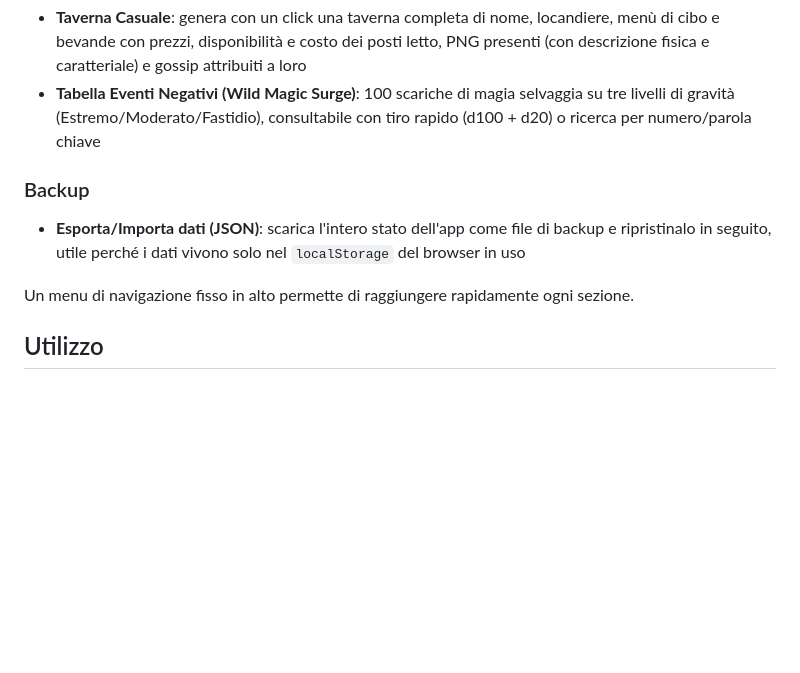
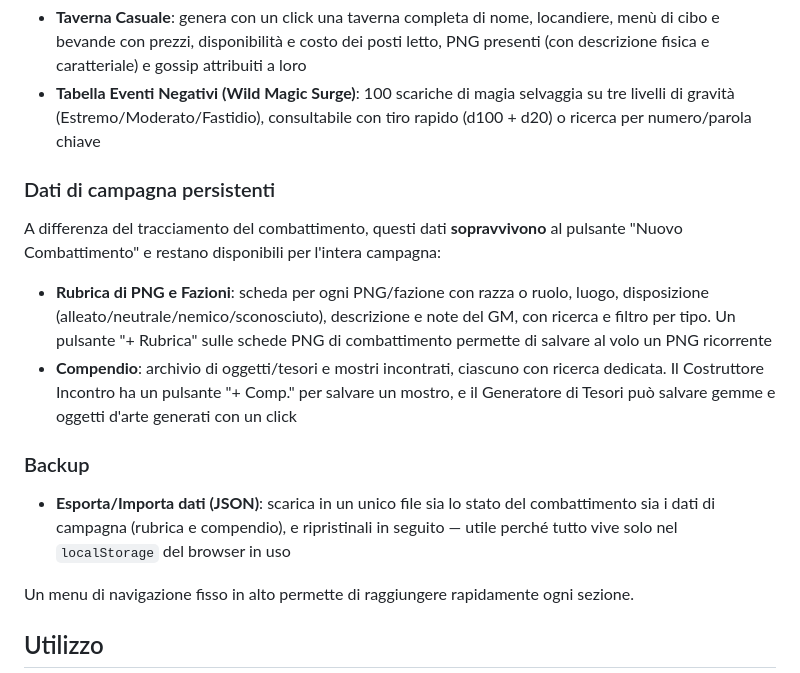
Before and after one commit to brandonpacca/dnd-web-gamemaster-screen, a Markdown page: README.md, the part around the change. Drawn GitHub-style; blank space fills up the shorter version.

Commit message:
Update README with persistent roster/compendium features
Co-Authored-By: Claude Sonnet 5 <noreply@anthropic.com>
Claude-Session: https://claude.ai/code/session_01QBMfz75Fpe2Xw4yHG8gxRV

```diff
--- a/README.md
+++ b/README.md
@@ -23,8 +23,13 @@ Tutti i dati vengono salvati automaticamente nel `localStorage` del browser: nes
 - **Taverna Casuale**: genera con un click una taverna completa di nome, locandiere, menù di cibo e bevande con prezzi, disponibilità e costo dei posti letto, PNG presenti (con descrizione fisica e caratteriale) e gossip attribuiti a loro
 - **Tabella Eventi Negativi (Wild Magic Surge)**: 100 scariche di magia selvaggia su tre livelli di gravità (Estremo/Moderato/Fastidio), consultabile con tiro rapido (d100 + d20) o ricerca per numero/parola chiave
 
+### Dati di campagna persistenti
+A differenza del tracciamento del combattimento, questi dati **sopravvivono** al pulsante "Nuovo Combattimento" e restano disponibili per l'intera campagna:
+- **Rubrica di PNG e Fazioni**: scheda per ogni PNG/fazione con razza o ruolo, luogo, disposizione (alleato/neutrale/nemico/sconosciuto), descrizione e note del GM, con ricerca e filtro per tipo. Un pulsante "+ Rubrica" sulle schede PNG di combattimento permette di salvare al volo un PNG ricorrente
+- **Compendio**: archivio di oggetti/tesori e mostri incontrati, ciascuno con ricerca dedicata. Il Costruttore Incontro ha un pulsante "+ Comp." per salvare un mostro, e il Generatore di Tesori può salvare gemme e oggetti d'arte generati con un click
+
 ### Backup
-- **Esporta/Importa dati (JSON)**: scarica l'intero stato dell'app come file di backup e ripristinalo in seguito, utile perché i dati vivono solo nel `localStorage` del browser in uso
+- **Esporta/Importa dati (JSON)**: scarica in un unico file sia lo stato del combattimento sia i dati di campagna (rubrica e compendio), e ripristinali in seguito — utile perché tutto vive solo nel `localStorage` del browser in uso
 
 Un menu di navigazione fisso in alto permette di raggiungere rapidamente ogni sezione.
 
```
